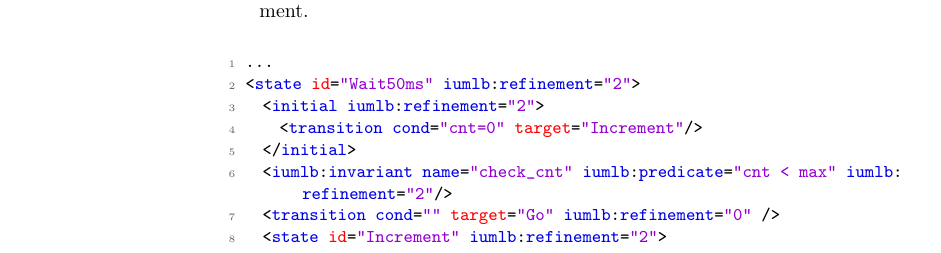
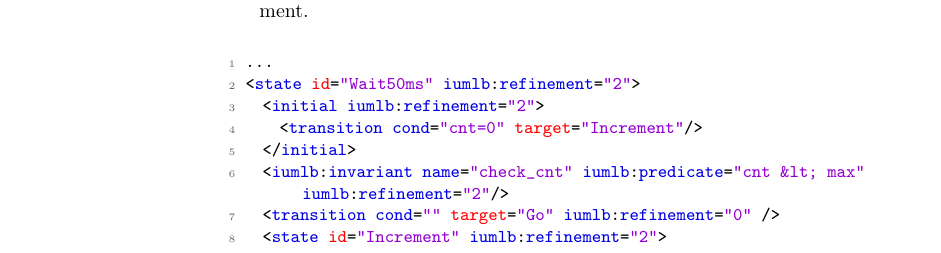
Before and after one commit to kmorris3/rodin_scxml_plugin, a LaTeX paper (manuscripts/ICTAC2018/SCXMLREF.tex, which reads manuscripts/ICTAC2018/sections/tooling.tex): part of page 12 of 15, cut so that both start at the same text. Compiled offline with pdfLaTeX.

Commit message:
Fix typo

```diff
--- a/manuscripts/ICTAC2018/sections/tooling.tex
+++ b/manuscripts/ICTAC2018/sections/tooling.tex
@@ -20,7 +20,7 @@ The following syntax extensions are added to \SCXML models to support modelling
 	<initial iumlb:refinement="2"> |\label{line:refinement}|
 		<transition cond="cnt=0" target="Increment"/>
 	</initial>
-	<iumlb:invariant name="check_cnt" iumlb:predicate="cnt < max" iumlb:refinement="2"/> |\label{line:invariant}|
+	<iumlb:invariant name="check_cnt" iumlb:predicate="cnt &lt; max" iumlb:refinement="2"/> |\label{line:invariant}|
 	<transition cond="" target="Go" iumlb:refinement="0" />
 	<state id="Increment" iumlb:refinement="2">
 		<transition cond="" event="tick" target="Increment">
```
